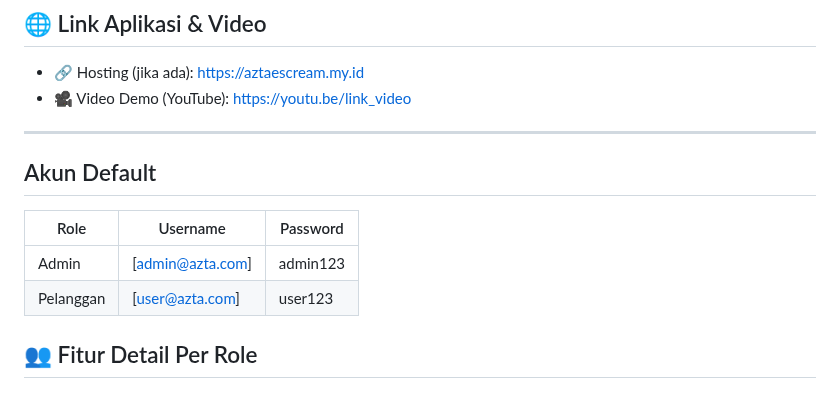
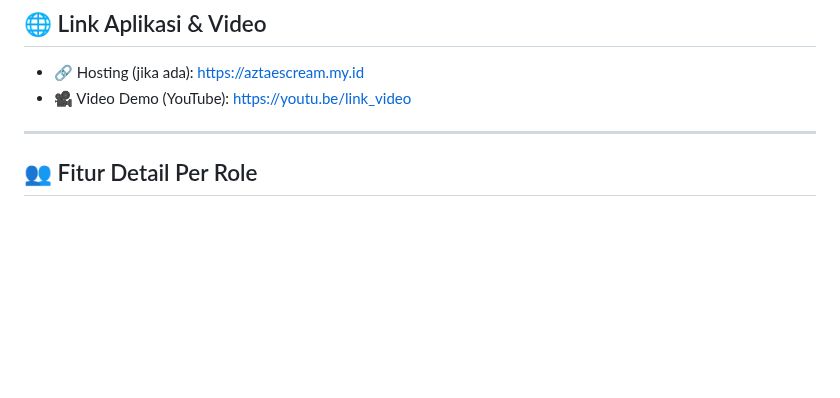
Before and after one commit to Vidimldyh/Project_UAS_Pemrogramanweb_202312009, a Markdown page: README.md, the part around the change. Rendered like a GitHub page; blank space fills up the shorter version.

Commit message:
Menambahkan file README.md

```diff
--- a/README.md
+++ b/README.md
@@ -116,12 +116,6 @@ http://localhost/azta_ice_cream/index.php
 - 🎥 Video Demo (YouTube): https://youtu.be/link_video
 
 ---
- ## Akun Default
-| Role      | Username         | Password |
-| --------- | ---------------- | -------- |
-| Admin     | [admin@azta.com] | admin123 |
-| Pelanggan | [user@azta.com]  | user123  |
-
 
 ## 👥 Fitur Detail Per Role
 
```
